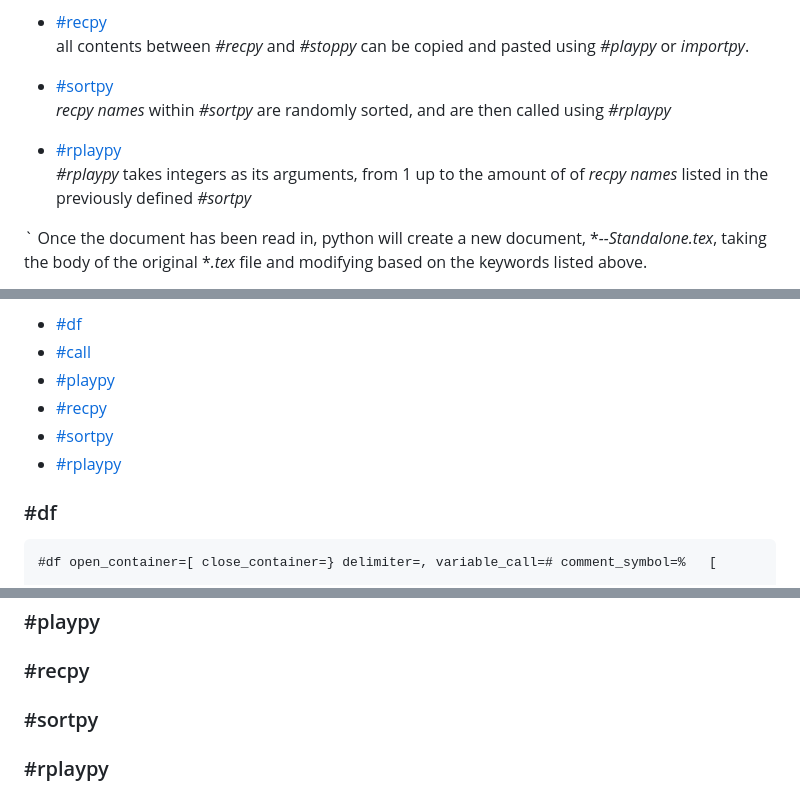
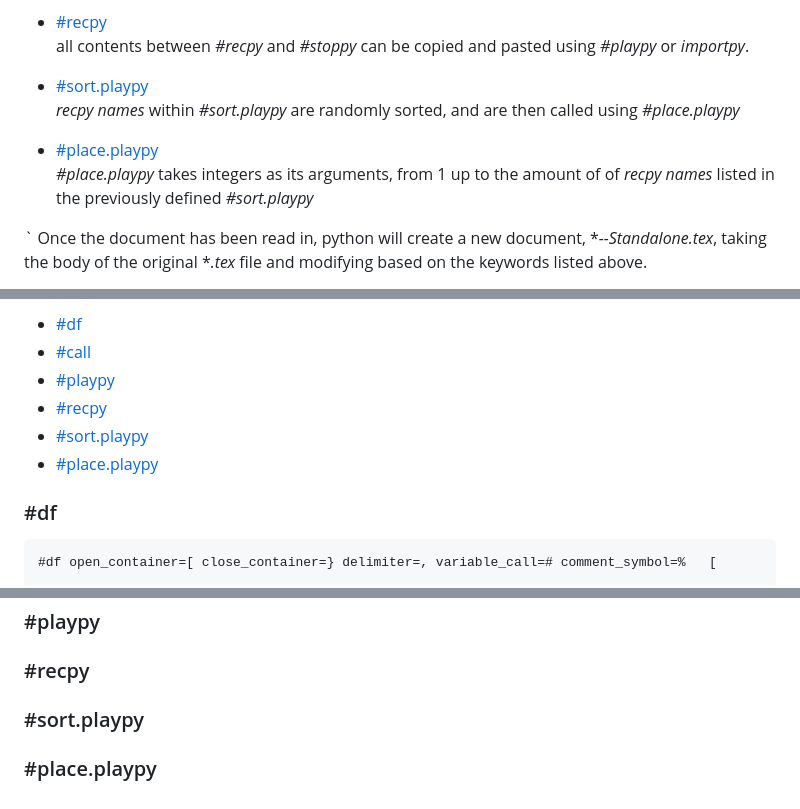
Before and after one commit to mtarellanoc/TeX_Test_Generator, a Markdown page: README.md, 3 parts joined by grey strips. Drawn GitHub-style.

```diff
--- a/README.md
+++ b/README.md
@@ -38,11 +41,11 @@ When script is run directly, it will read the most recently updated **.tex* file
 - [#recpy](#recpy_details)
     all contents between *#recpy* and *#stoppy* can be copied and pasted using *#playpy* or *importpy*.
 
-- [#sortpy](#sortpy_details)
-    *recpy names* within *#sortpy* are randomly sorted, and are then called using *#rplaypy*
+- [#sort.playpy](#sort.playpy_details)
+    *recpy names* within *#sort.playpy* are randomly sorted, and are then called using *#place.playpy*
 
-- [#rplaypy](#rplaypy_details)
-    *#rplaypy* takes integers as its arguments, from 1 up to the amount of of *recpy names* listed in the previously defined *#sortpy*
+- [#place.playpy](#place.playpy_details)
+    *#place.playpy* takes integers as its arguments, from 1 up to the amount of of *recpy names* listed in the previously defined *#sort.playpy*
 
 `
 Once the document has been read in, python will create a new document, **--Standalone.tex*, taking the body of the original **.tex* file and modifying based on the keywords listed above.
@@ -64,8 +67,8 @@ Lorem ipsum dolor sit amet, consectetur adipiscing elit. Maecenas quis fringilla
 * [#call](#call_details)
 * [#playpy](#playpy_details)
 * [#recpy](#recpy_details)
-* [#sortpy](#sortpy_details)
-* [#rplaypy](#rplaypy_details)
+* [#sort.playpy](#sort.playpy_details)
+* [#place.playpy](#place.playpy_details)
 
 
 ### #df<a id="df_details"></a>
@@ -135,6 +138,6 @@ Lorem ipsum dolor sit amet, consectetur adipiscing elit. Maecenas quis fringilla
 
 ### #recpy<a id="recpy_details"></a>
 
-### #sortpy<a id="sortpy_details"></a>
+### #sort.playpy<a id="sortpy_details"></a>
 
-### #rplaypy<a id="rplaypy_details"></a>
+### #place.playpy<a id="rplaypy_details"></a>
```
Also changed, not shown: other parts of README.md (+5 -2 lines).
